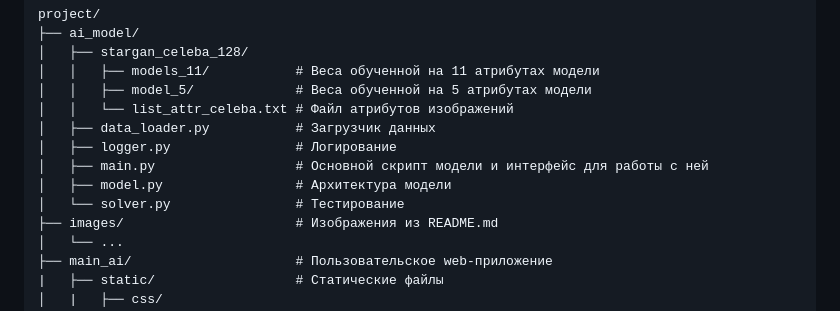
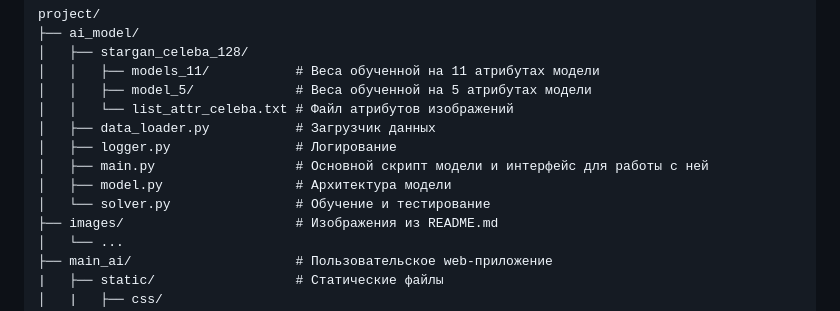
Before and after one commit to Terryroud/Style_Changing, a Markdown page: README.md, the part around the change. Drawn GitHub-style.

```diff
--- a/README.md
+++ b/README.md
@@ -20,7 +20,7 @@ project/
 │   ├── logger.py                # Логирование
 │   ├── main.py                  # Основной скрипт модели и интерфейс для работы с ней
 │   ├── model.py                 # Архитектура модели
-│   └── solver.py                # Тестирование
+│   └── solver.py                # Обучение и тестирование
 ├── images/                      # Изображения из README.md
 │   └── ...
 ├── main_ai/                     # Пользовательское web-приложение
```
